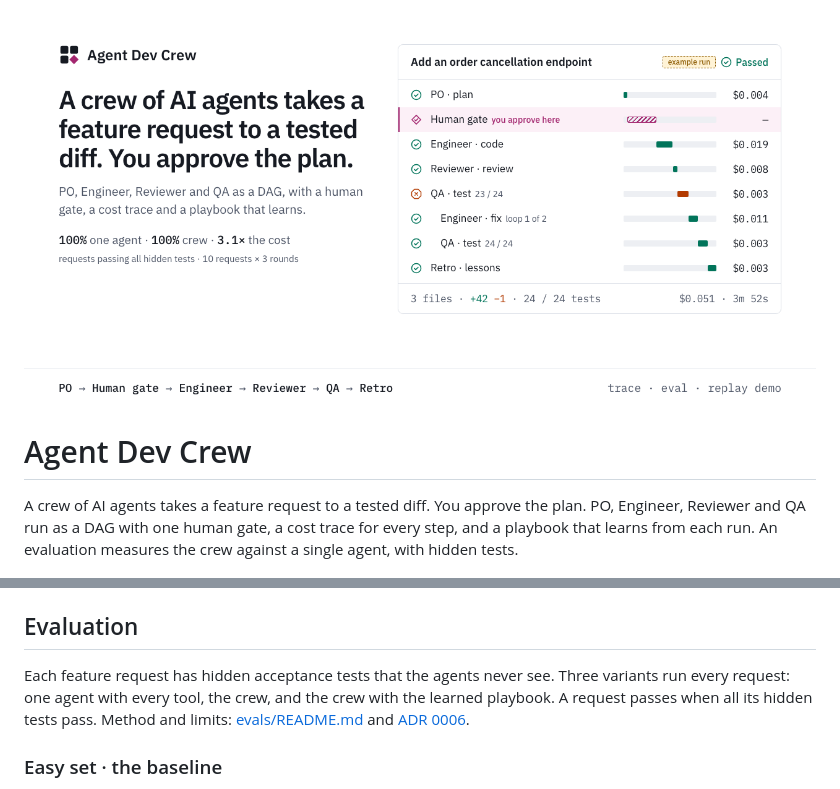
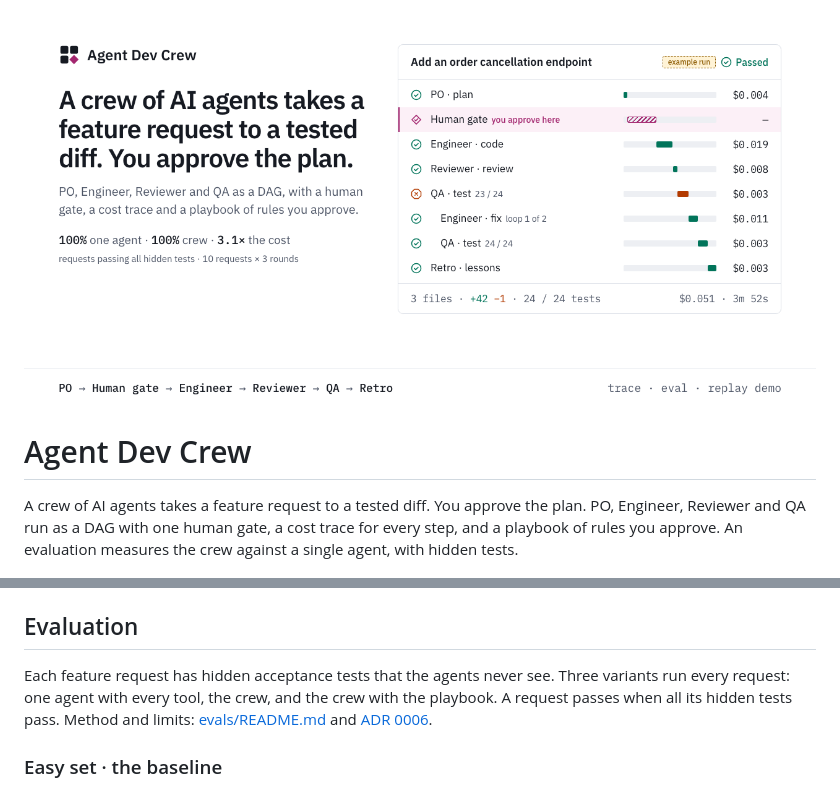
Before and after one commit to leonfpontes/agent-dev-crew, a Markdown page: README.md, 2 parts joined by grey strips. GitHub-like rendering; pictures changed too: docs/cover-light.png.

```diff
--- a/README.md
+++ b/README.md
@@ -6,8 +6,8 @@
 # Agent Dev Crew
 
 A crew of AI agents takes a feature request to a tested diff. You approve the plan. PO, Engineer,
-Reviewer and QA run as a DAG with one human gate, a cost trace for every step, and a playbook that
-learns from each run. An evaluation measures the crew against a single agent, with hidden tests.
+Reviewer and QA run as a DAG with one human gate, a cost trace for every step, and a playbook of
+rules you approve. An evaluation measures the crew against a single agent, with hidden tests.
 
 ![A run from the terminal to the human gate, the trace filling step by step with a fix loop, the diff with 6 of 6 hidden tests passing, and the lesson the retro proposes for the playbook.](docs/media/crew-demo.gif)
 
@@ -68,7 +68,7 @@ flowchart LR
 ## Evaluation
 
 Each feature request has hidden acceptance tests that the agents never see. Three variants run every
-request: one agent with every tool, the crew, and the crew with the learned playbook. A request
+request: one agent with every tool, the crew, and the crew with the playbook. A request
 passes when all its hidden tests pass. Method and limits: [evals/README.md](evals/README.md) and
 [ADR 0006](docs/adr/0006-evaluation-harness-and-scoreboard.md).
 
```
Also changed, not shown: docs/ARCHITECTURE.md (+9 -8 lines), docs/cover-dark.png, docs/media/crew-demo.gif, docs/social-preview.png, 13 other files.
